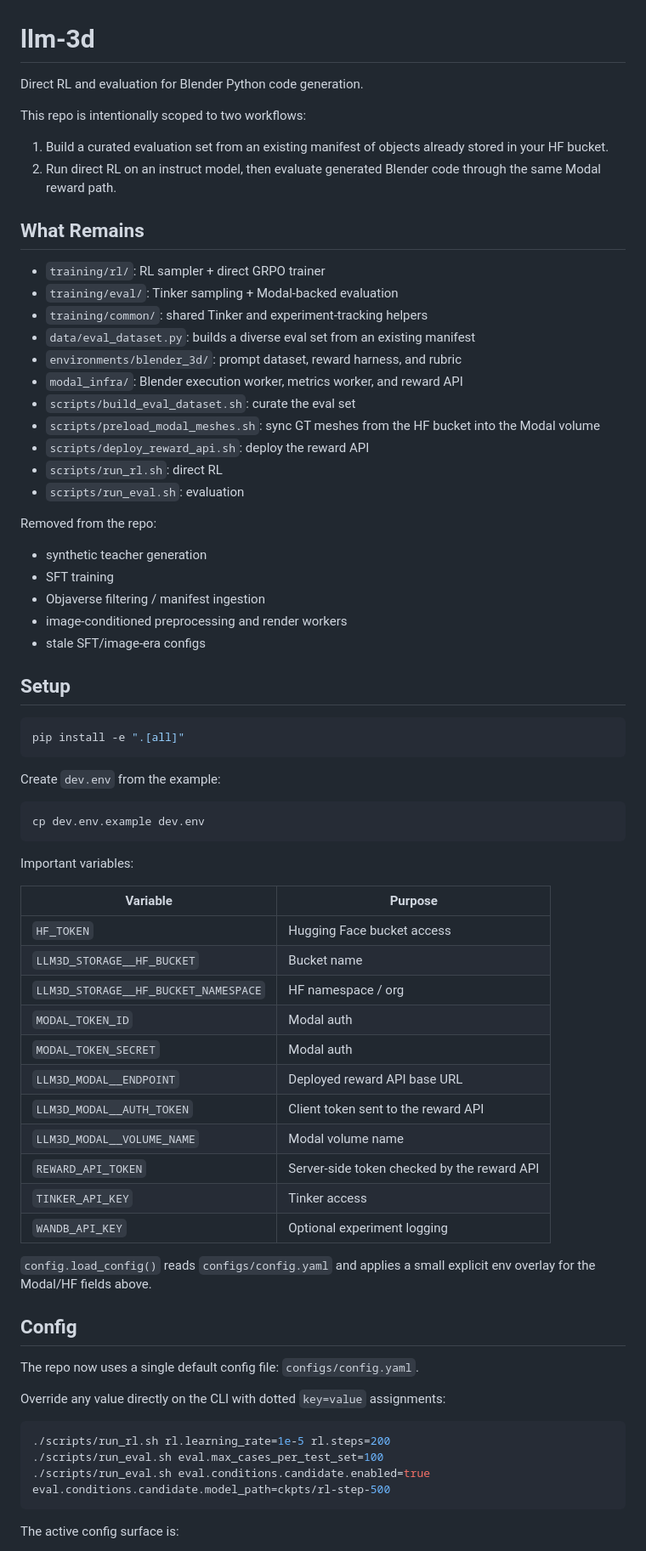
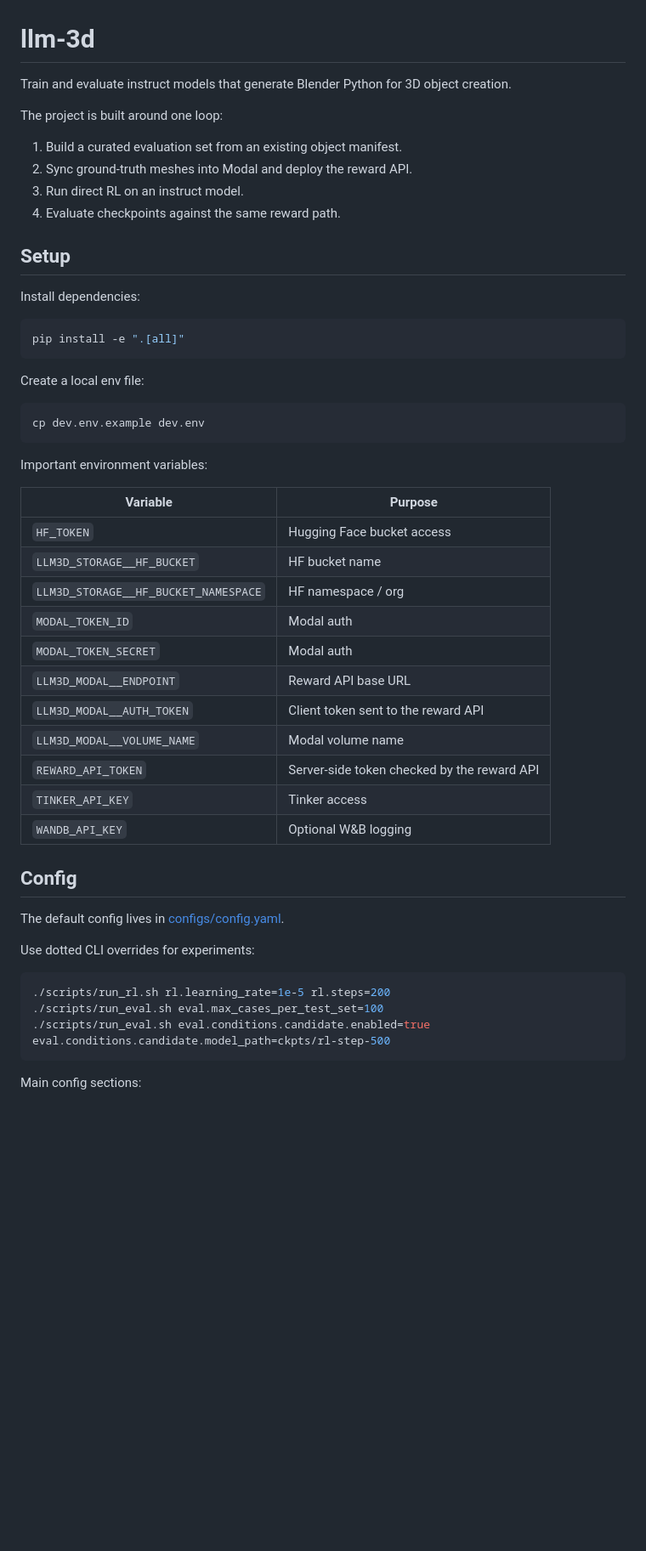
Before and after one commit to va1shn9v/llm-3d, a Markdown page: README.md, the part around one of its changes. Shown at 85% size. Rendered like a GitHub page; blank space fills up the shorter version.

````diff
--- a/README.md
+++ b/README.md
@@ -1,69 +1,49 @@
 # llm-3d
 
-Direct RL and evaluation for Blender Python code generation.
+Train and evaluate instruct models that generate Blender Python for 3D object creation.
 
-This repo is intentionally scoped to two workflows:
+The project is built around one loop:
 
-1. Build a curated evaluation set from an existing manifest of objects already stored in your HF bucket.
-2. Run direct RL on an instruct model, then evaluate generated Blender code through the same Modal reward path.
-
-## What Remains
-
-- `training/rl/`: RL sampler + direct GRPO trainer
-- `training/eval/`: Tinker sampling + Modal-backed evaluation
-- `training/common/`: shared Tinker and experiment-tracking helpers
-- `data/eval_dataset.py`: builds a diverse eval set from an existing manifest
-- `environments/blender_3d/`: prompt dataset, reward harness, and rubric
-- `modal_infra/`: Blender execution worker, metrics worker, and reward API
-- `scripts/build_eval_dataset.sh`: curate the eval set
-- `scripts/preload_modal_meshes.sh`: sync GT meshes from the HF bucket into the Modal volume
-- `scripts/deploy_reward_api.sh`: deploy the reward API
-- `scripts/run_rl.sh`: direct RL
-- `scripts/run_eval.sh`: evaluation
-
-Removed from the repo:
-
-- synthetic teacher generation
-- SFT training
-- Objaverse filtering / manifest ingestion
-- image-conditioned preprocessing and render workers
-- stale SFT/image-era configs
+1. Build a curated evaluation set from an existing object manifest.
+2. Sync ground-truth meshes into Modal and deploy the reward API.
+3. Run direct RL on an instruct model.
+4. Evaluate checkpoints against the same reward path.
 
 ## Setup
+
+Install dependencies:
 
 ```bash
 pip install -e ".[all]"
 ```
 
-Create `dev.env` from the example:
+Create a local env file:
 
 ```bash
 cp dev.env.example dev.env
 ```
 
-Important variables:
+Important environment variables:
 
 | Variable | Purpose |
 |---|---|
 | `HF_TOKEN` | Hugging Face bucket access |
-| `LLM3D_STORAGE__HF_BUCKET` | Bucket name |
+| `LLM3D_STORAGE__HF_BUCKET` | HF bucket name |
 | `LLM3D_STORAGE__HF_BUCKET_NAMESPACE` | HF namespace / org |
 | `MODAL_TOKEN_ID` | Modal auth |
 | `MODAL_TOKEN_SECRET` | Modal auth |
-| `LLM3D_MODAL__ENDPOINT` | Deployed reward API base URL |
+| `LLM3D_MODAL__ENDPOINT` | Reward API base URL |
 | `LLM3D_MODAL__AUTH_TOKEN` | Client token sent to the reward API |
 | `LLM3D_MODAL__VOLUME_NAME` | Modal volume name |
 | `REWARD_API_TOKEN` | Server-side token checked by the reward API |
 | `TINKER_API_KEY` | Tinker access |
-| `WANDB_API_KEY` | Optional experiment logging |
-
-`config.load_config()` reads `configs/config.yaml` and applies a small explicit env overlay for the Modal/HF fields above.
+| `WANDB_API_KEY` | Optional W&B logging |
 
 ## Config
 
-The repo now uses a single default config file: `configs/config.yaml`.
+The default config lives in [configs/config.yaml](/Users/vaishnavp/Desktop/llm-3d/configs/config.yaml).
 
-Override any value directly on the CLI with dotted `key=value` assignments:
+Use dotted CLI overrides for experiments:
 
 ```bash
 ./scripts/run_rl.sh rl.learning_rate=1e-5 rl.steps=200
@@ -71,5 +51,5 @@ Override any value directly on the CLI with dotted `key=value` assignments:
 ./scripts/run_eval.sh eval.conditions.candidate.enabled=true eval.conditions.candidate.model_path=ckpts/rl-step-500
 ```
 
-The active config surface is:
+Main config sections:
 
````
Also changed, not shown: other parts of README.md (+53 -77 lines).
